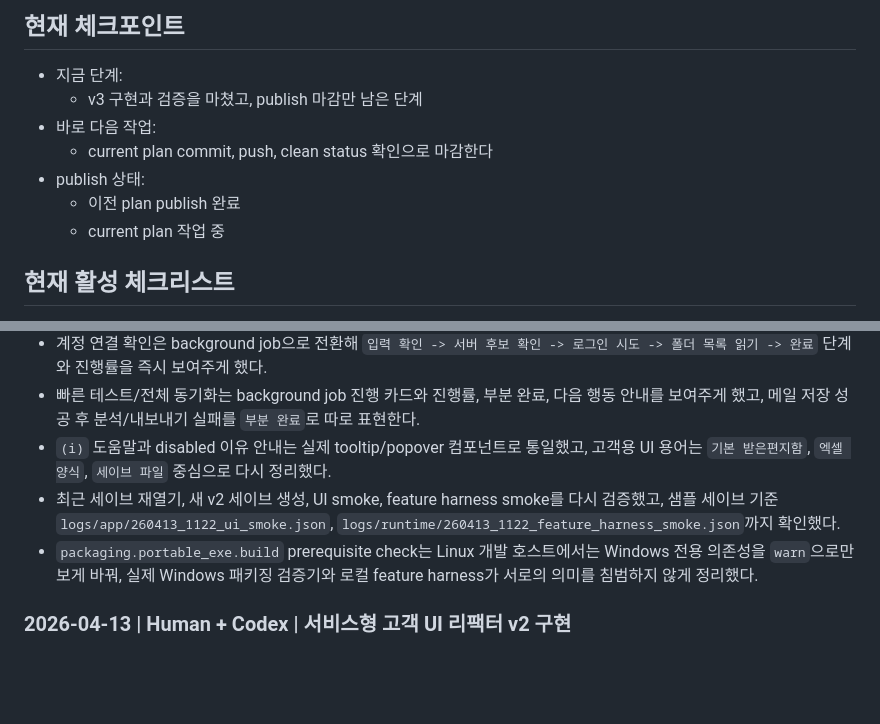
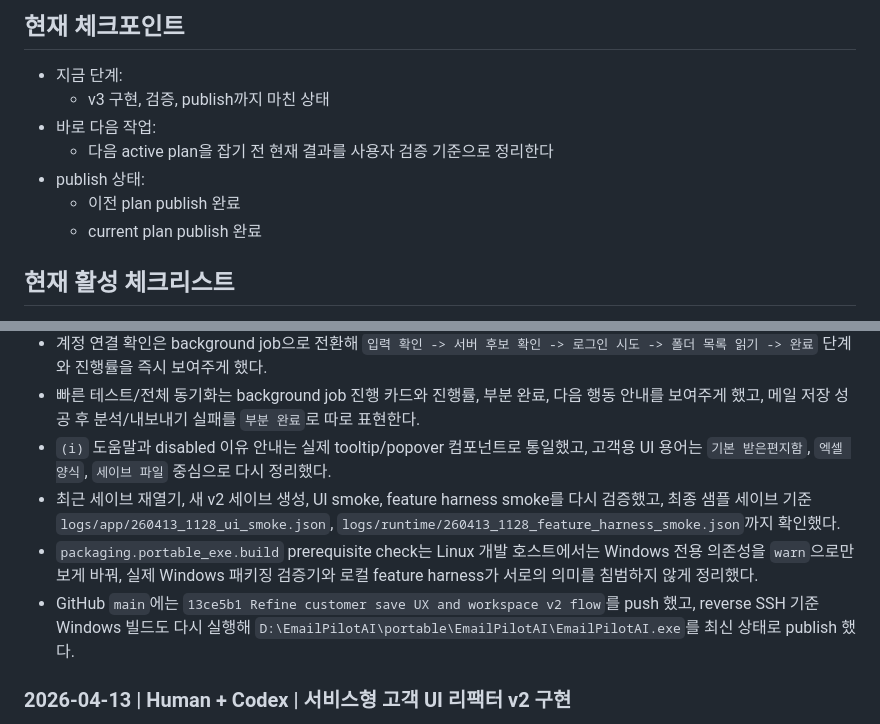
Before and after one commit to Nyan-SouthKorea/E-mail-pilot-ai, a Markdown page: docs/logbook.md, 2 parts joined by grey strips. GitHub-like rendering; blank space fills up the shorter version.

Commit message:
Close v3 logbook publish state

```diff
--- a/docs/logbook.md
+++ b/docs/logbook.md
@@ -99,12 +99,12 @@
 ## 현재 체크포인트
 
 - 지금 단계:
-  - v3 구현과 검증을 마쳤고, publish 마감만 남은 단계
+  - v3 구현, 검증, publish까지 마친 상태
 - 바로 다음 작업:
-  - current plan commit, push, clean status 확인으로 마감한다
+  - 다음 active plan을 잡기 전 현재 결과를 사용자 검증 기준으로 정리한다
 - publish 상태:
   - 이전 plan publish 완료
-  - current plan 작업 중
+  - current plan publish 완료
 
 ## 현재 활성 체크리스트
 
@@ -138,8 +138,9 @@
 - 계정 연결 확인은 background job으로 전환해 `입력 확인 -> 서버 후보 확인 -> 로그인 시도 -> 폴더 목록 읽기 -> 완료` 단계와 진행률을 즉시 보여주게 했다.
 - 빠른 테스트/전체 동기화는 background job 진행 카드와 진행률, 부분 완료, 다음 행동 안내를 보여주게 했고, 메일 저장 성공 후 분석/내보내기 실패를 `부분 완료`로 따로 표현한다.
 - `(i)` 도움말과 disabled 이유 안내는 실제 tooltip/popover 컴포넌트로 통일했고, 고객용 UI 용어는 `기본 받은편지함`, `엑셀 양식`, `세이브 파일` 중심으로 다시 정리했다.
-- 최근 세이브 재열기, 새 v2 세이브 생성, UI smoke, feature harness smoke를 다시 검증했고, 샘플 세이브 기준 `logs/app/260413_1122_ui_smoke.json`, `logs/runtime/260413_1122_feature_harness_smoke.json`까지 확인했다.
+- 최근 세이브 재열기, 새 v2 세이브 생성, UI smoke, feature harness smoke를 다시 검증했고, 최종 샘플 세이브 기준 `logs/app/260413_1128_ui_smoke.json`, `logs/runtime/260413_1128_feature_harness_smoke.json`까지 확인했다.
 - `packaging.portable_exe.build` prerequisite check는 Linux 개발 호스트에서는 Windows 전용 의존성을 `warn`으로만 보게 바꿔, 실제 Windows 패키징 검증기와 로컬 feature harness가 서로의 의미를 침범하지 않게 정리했다.
+- GitHub `main`에는 `13ce5b1 Refine customer save UX and workspace v2 flow`를 push 했고, reverse SSH 기준 Windows 빌드도 다시 실행해 `D:\EmailPilotAI\portable\EmailPilotAI\EmailPilotAI.exe`를 최신 상태로 publish 했다.
 
 ### 2026-04-13 | Human + Codex | 서비스형 고객 UI 리팩터 v2 구현
 
```
Also changed, not shown: other parts of docs/logbook.md (+3 -3 lines).
